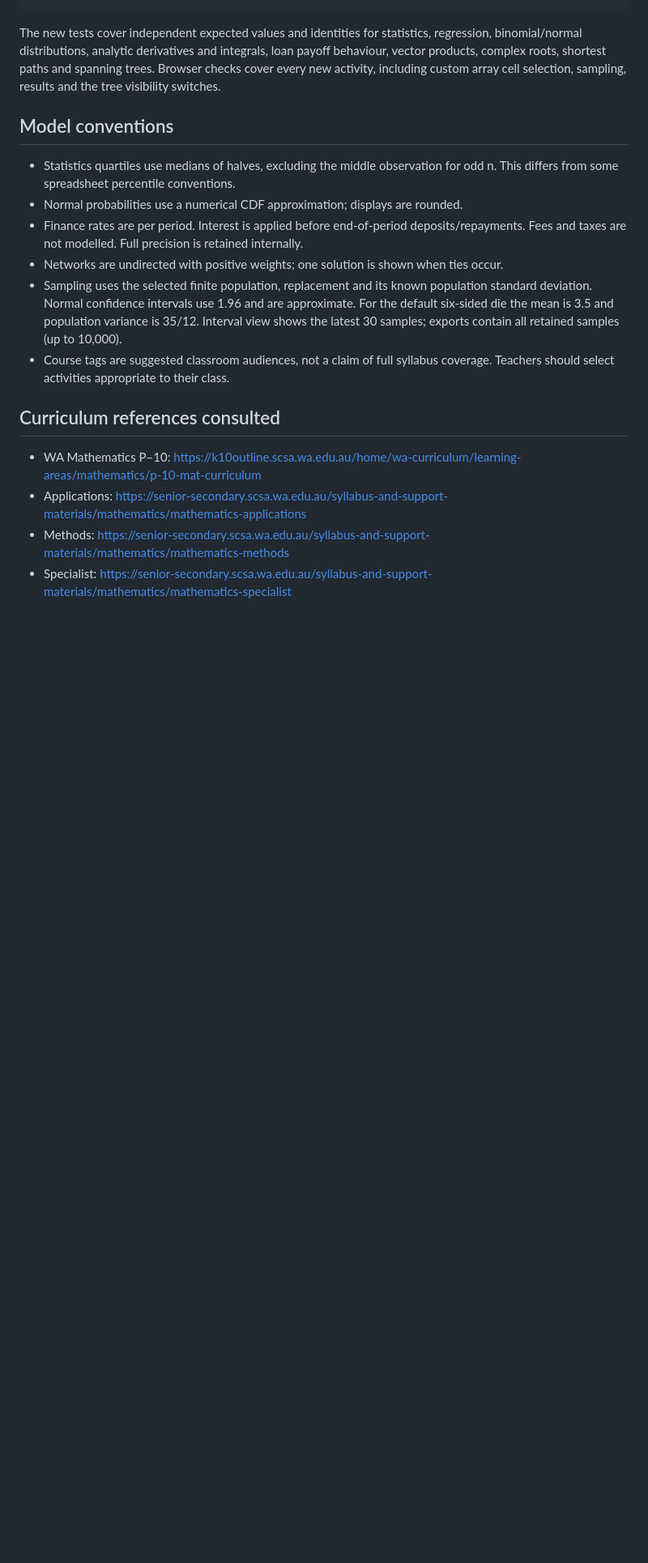
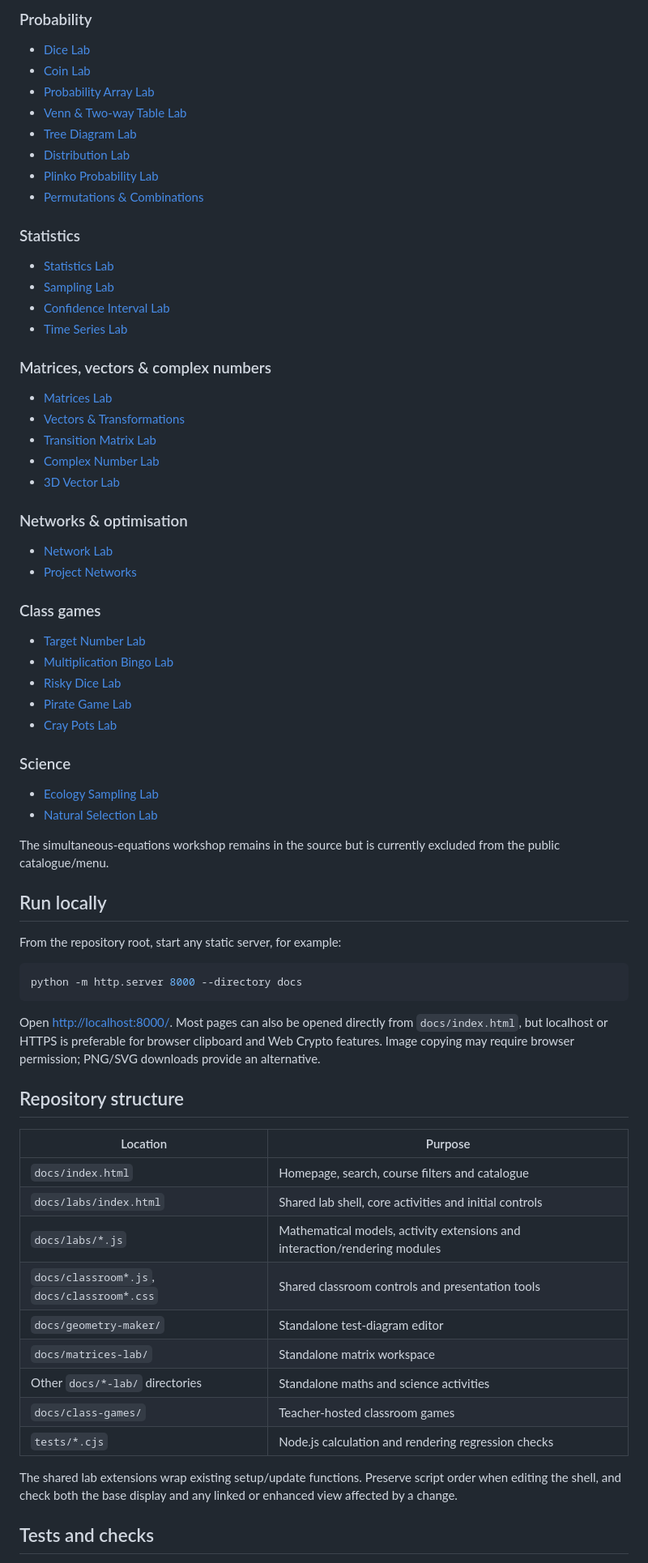
Before and after one commit to valkanyz/mr-days-maths-tools, a Markdown page: README.md, the part around one of its changes. Shown at 81% size. Rendered like a GitHub page; blank space fills up the shorter version.

````diff
--- a/README.md
+++ b/README.md
@@ -79,20 +92,74 @@ node tests/coin-lab.cjs
+### Probability
+
+- [Dice Lab](docs/dice-lab/)
+- [Coin Lab](docs/coin-lab/)
+- [Probability Array Lab](docs/labs/#arrays)
+- [Venn & Two-way Table Lab](docs/labs/#venn)
+- [Tree Diagram Lab](docs/tree-lab/)
+- [Distribution Lab](docs/labs/#distributions)
+- [Plinko Probability Lab](docs/plinko-lab/)
+- [Permutations & Combinations](docs/labs/#counting)
+
+### Statistics
+
+- [Statistics Lab](docs/labs/#statistics)
+- [Sampling Lab](docs/labs/#sampling)
+- [Confidence Interval Lab](docs/labs/#inference)
+- [Time Series Lab](docs/labs/#timeseries)
+
+### Matrices, vectors & complex numbers
+
+- [Matrices Lab](docs/matrices-lab/)
+- [Vectors & Transformations](docs/labs/#vectors)
+- [Transition Matrix Lab](docs/labs/#transitions)
+- [Complex Number Lab](docs/labs/#complex)
+- [3D Vector Lab](docs/labs/#vectors3)
+
+### Networks & optimisation
+
+- [Network Lab](docs/labs/#networks)
+- [Project Networks](docs/labs/#projects)
+
+### Class games
+
+- [Target Number Lab](docs/class-games/#target)
+- [Multiplication Bingo Lab](docs/class-games/#bingo)
+- [Risky Dice Lab](docs/class-games/#risk)
+- [Pirate Game Lab](docs/class-games/#pirate)
+- [Cray Pots Lab](docs/class-games/#cray)
+
+### Science
+
+- [Ecology Sampling Lab](docs/ecology-lab/)
+- [Natural Selection Lab](docs/natural-selection-lab/)
+
+The simultaneous-equations workshop remains in the source but is currently excluded from the public catalogue/menu.
+
+## Run locally
+
+From the repository root, start any static server, for example:
+
+```sh
+python -m http.server 8000 --directory docs
 ```
 
-The new tests cover independent expected values and identities for statistics, regression, binomial/normal distributions, analytic derivatives and integrals, loan payoff behaviour, vector products, complex roots, shortest paths and spanning trees. Browser checks cover every new activity, including custom array cell selection, sampling, results and the tree visibility switches.
+Open <http://localhost:8000/>. Most pages can also be opened directly from `docs/index.html`, but localhost or HTTPS is preferable for browser clipboard and Web Crypto features. Image copying may require browser permission; PNG/SVG downloads provide an alternative.
 
-## Model conventions
+## Repository structure
 
-- Statistics quartiles use medians of halves, excluding the middle observation for odd n. This differs from some spreadsheet percentile conventions.
-- Normal probabilities use a numerical CDF approximation; displays are rounded.
-- Finance rates are per period. Interest is applied before end-of-period deposits/repayments. Fees and taxes are not modelled. Full precision is retained internally.
-- Networks are undirected with positive weights; one solution is shown when ties occur.
-- Sampling uses the selected finite population, replacement and its known population standard deviation. Normal confidence intervals use 1.96 and are approximate. For the default six-sided die the mean is 3.5 and population variance is 35/12. Interval view shows the latest 30 samples; exports contain all retained samples (up to 10,000).
-- Course tags are suggested classroom audiences, not a claim of full syllabus coverage. Teachers should select activities appropriate to their class.
+| Location | Purpose |
+|---|---|
+| `docs/index.html` | Homepage, search, course filters and catalogue |
+| `docs/labs/index.html` | Shared lab shell, core activities and initial controls |
+| `docs/labs/*.js` | Mathematical models, activity extensions and interaction/rendering modules |
+| `docs/classroom*.js`, `docs/classroom*.css` | Shared classroom controls and presentation tools |
+| `docs/geometry-maker/` | Standalone test-diagram editor |
+| `docs/matrices-lab/` | Standalone matrix workspace |
+| Other `docs/*-lab/` directories | Standalone maths and science activities |
+| `docs/class-games/` | Teacher-hosted classroom games |
+| `tests/*.cjs` | Node.js calculation and rendering regression checks |
 
-## Curriculum references consulted
+The shared lab extensions wrap existing setup/update functions. Preserve script order when editing the shell, and check both the base display and any linked or enhanced view affected by a change.
 
-- WA Mathematics P–10: https://k10outline.scsa.wa.edu.au/home/wa-curriculum/learning-areas/mathematics/p-10-mat-curriculum
-- Applications: https://senior-secondary.scsa.wa.edu.au/syllabus-and-support-materials/mathematics/mathematics-applications
-- Methods: https://senior-secondary.scsa.wa.edu.au/syllabus-and-support-materials/mathematics/mathematics-methods
-- Specialist: https://senior-secondary.scsa.wa.edu.au/syllabus-and-support-materials/mathematics/mathematics-specialist
+## Tests and checks
 
````
Also changed, not shown: other parts of README.md (+106 -99 lines).
